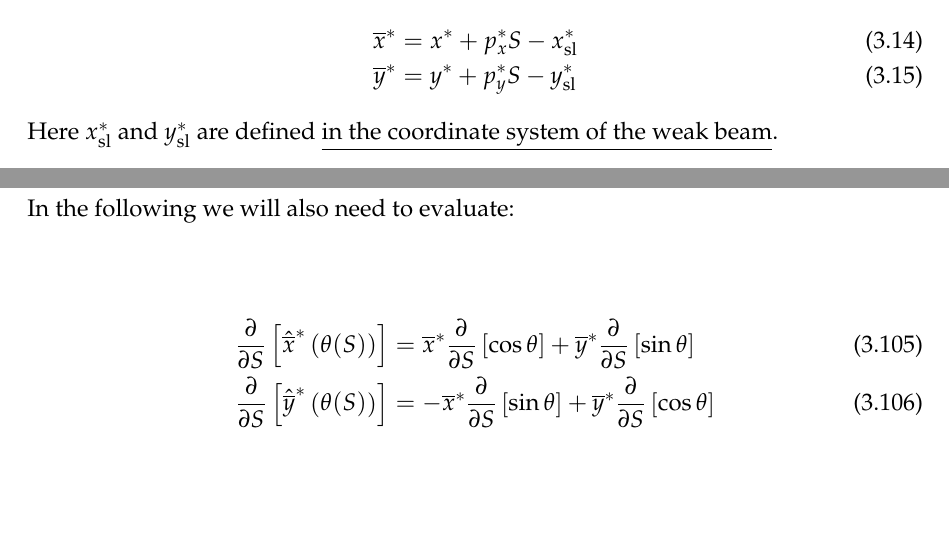
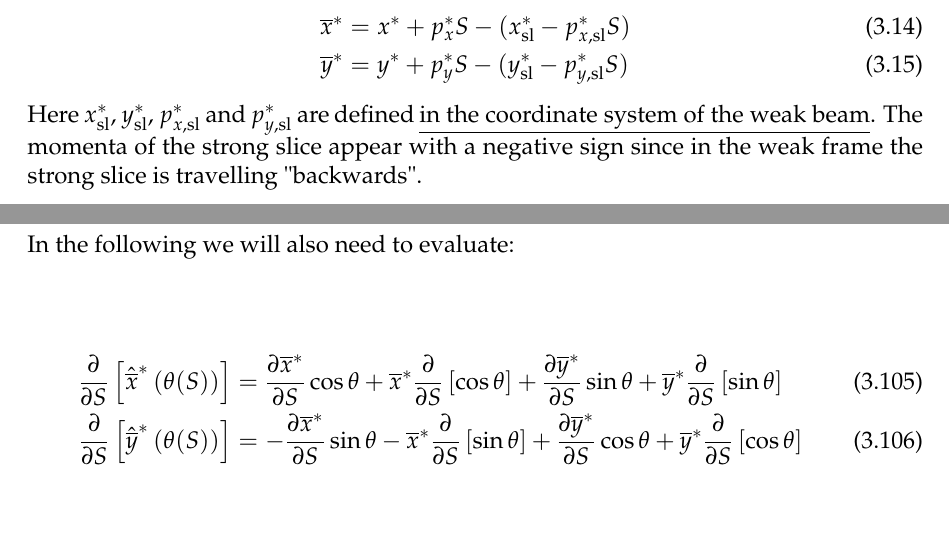
Before and after one commit to xsuite/xsuite, a LaTeX book (docs/physics_manual/physics_man.tex, which reads docs/physics_manual/bb6d.tex): two parts of pages 55 and 63 of 91, joined at a grey line, cut so that both start at the same text. Compiled offline with pdfLaTeX.

Commit message:
add pxy slice derivation

```diff
--- a/docs/physics_manual/bb6d.tex
+++ b/docs/physics_manual/bb6d.tex
@@ -111,10 +111,10 @@ Here $\sigma^*$ is defined in the reference system of the weak beam ( $\sigma^*>
 
 We now evaluate the transverse position of the particle at the CP, with respect to the centroid of the slice, taking into account the particle angles :
 \begin{align}
-\overline{x}^* &= x^* + p^*_x S - x^*_\textrm{sl}\\
-\overline{y}^* &= y^* + p^*_y S - y^*_\textrm{sl}
+\overline{x}^* &= x^* + p^*_x S - (x^*_\textrm{sl} - p^*_{x, \textrm{sl}} S)\\
+\overline{y}^* &= y^* + p^*_y S - (y^*_\textrm{sl} - p^*_{y, \textrm{sl}} S)
 \end{align}
-Here $x^*_\textrm{sl}$ and $y^*_\textrm{sl}$ are defined \underline{in the coordinate system of the weak beam}.
+Here $x^*_\textrm{sl}$, $y^*_\textrm{sl}$, $p^*_{x, \textrm{sl}}$ and $p^*_{y, \textrm{sl}}$  are defined \underline{in the coordinate system of the weak beam}. The momenta of the strong slice appear with a negative sign since in the weak frame the strong slice is travelling "backwards".
 ~\\
 
 \subsection{Propagation of the strong beam to the collision point}
@@ -497,10 +497,14 @@ The positions of the weak beam particle in the un-coupled boosted frame are give
 In the following we will also need to evaluate:
 \begin{align}
 \frac{\partial }{\partial S} \left[\hat{\overline{x}}^*\left(\theta (S)\right) \right] &=
-\overline{x}^*  \frac{\partial }{\partial S} \left[ \cos \theta \right]
+ \frac{\partial \overline{x}^* }{\partial S}  \cos \theta
++ \overline{x}^*  \frac{\partial }{\partial S} \left[ \cos \theta \right]
++ \frac{\partial \overline{y}^* }{\partial S}  \sin \theta
 + \overline{y}^*\frac{\partial }{\partial S} \left[ \sin \theta \right]  \\
 \frac{\partial }{\partial S} \left[\hat{\overline{y}}^*\left(\theta (S)\right) \right] &=
+- \frac{\partial \overline{x}^* }{\partial S}  \sin \theta
 -\overline{x}^*  \frac{\partial }{\partial S} \left[ \sin \theta \right]
++  \frac{\partial \overline{y}^* }{\partial S}  \cos \theta
 + \overline{y}^*\frac{\partial }{\partial S} \left[ \cos \theta \right]
 \end{align}
 
```
Also changed, not shown: docs/physics_manual/physics_man.pdf, docs/physics_manual/bb6d.tex (4 more changed lines).
